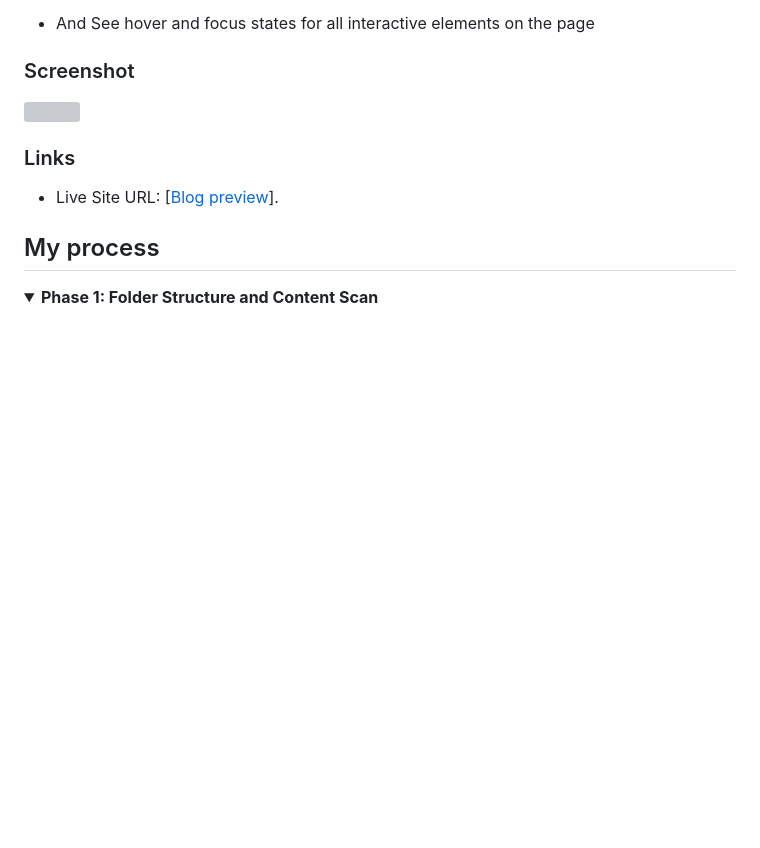
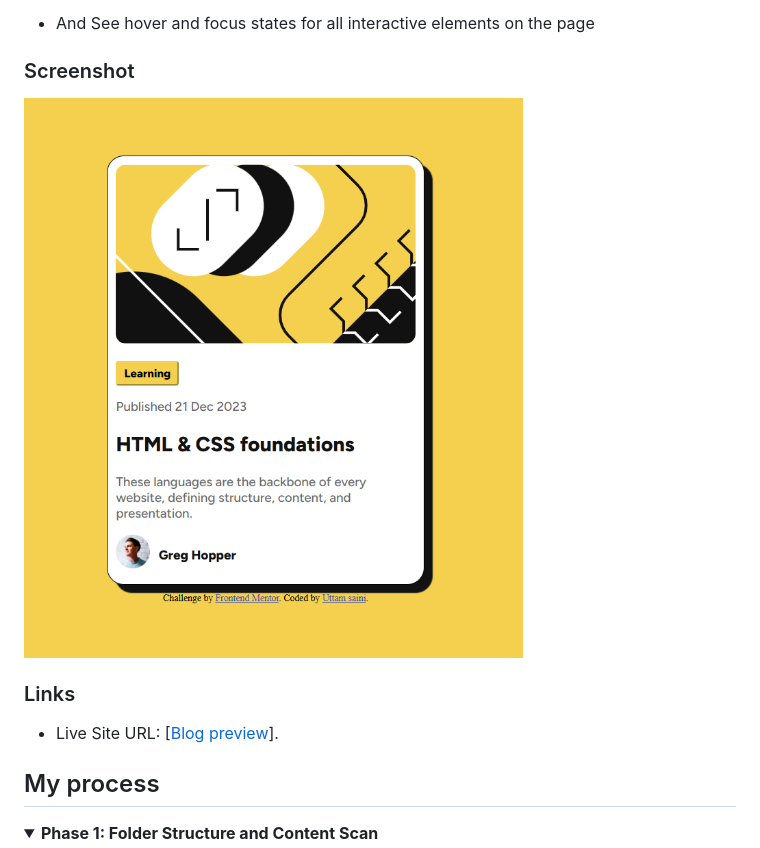
Before and after one commit to Uttamsaini15/Mini-projects, a Markdown page: blog-preview-card-main/README.md, the part around the change. GitHub-like rendering; folded sections open; blank space fills up the shorter version; grey boxes are pictures that could not be loaded.

Commit message:
Update screenshot image format from JPG to PNG

```diff
--- a/blog-preview-card-main/README.md
+++ b/blog-preview-card-main/README.md
@@ -27,7 +27,7 @@ This is a solution to the [Blog preview card challenge on Frontend Mentor](https
 
 ### Screenshot
 
-![](./screenshot.jpg)
+![](./screenshot.png)
 
 
 ### Links
```
